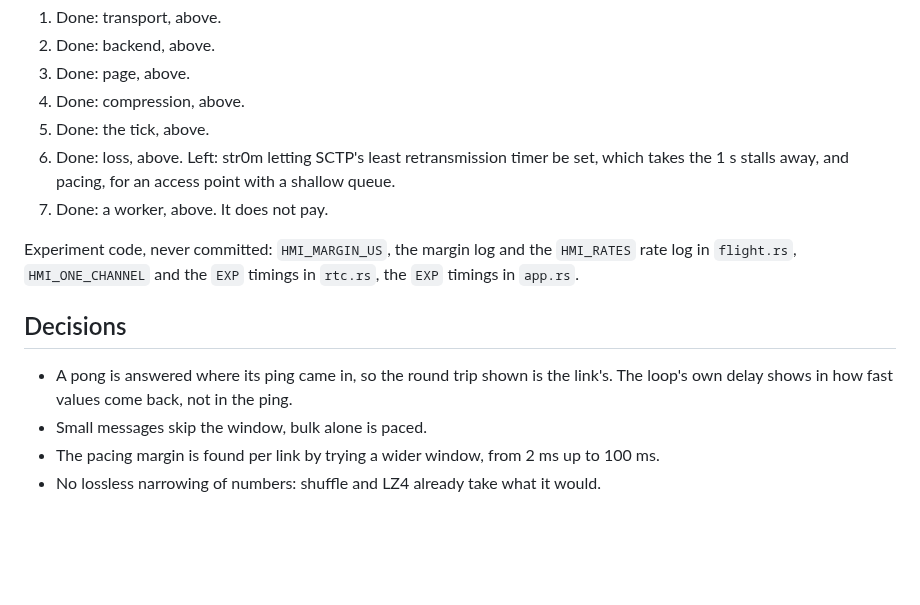
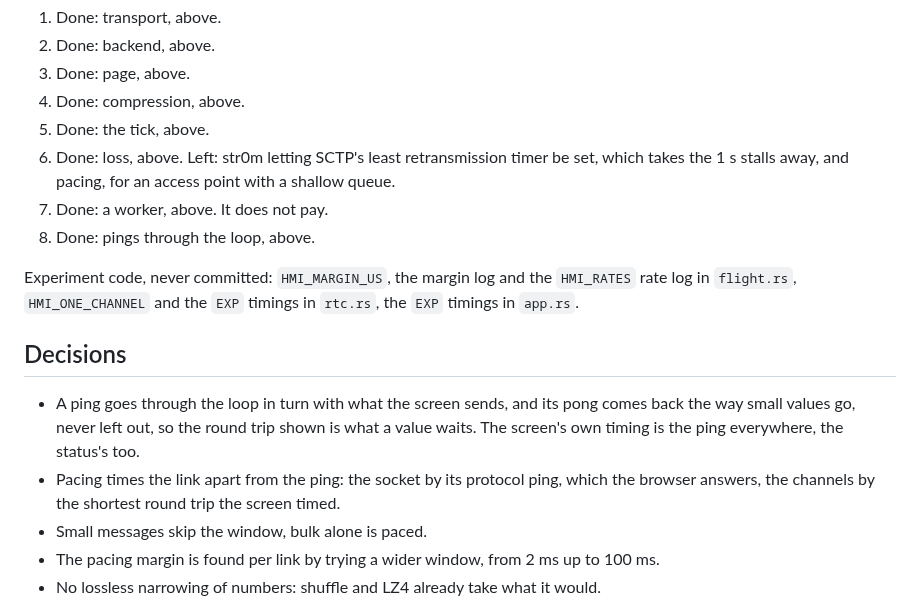
Before and after one commit to KosmosisDire/rant-hmi, a Markdown page: docs/design/large-payloads.md, the part around one of its changes. GitHub-like rendering; blank space fills up the shorter version.

```diff
--- a/docs/design/large-payloads.md
+++ b/docs/design/large-payloads.md
@@ -552,6 +599,7 @@ Each stage is measured on loopback, LAN and WiFi before the next.
 6. Done: loss, above. Left: str0m letting SCTP's least retransmission timer be set, which takes
    the 1 s stalls away, and pacing, for an access point with a shallow queue.
 7. Done: a worker, above. It does not pay.
+8. Done: pings through the loop, above.
 
 Experiment code, never committed: `HMI_MARGIN_US`, the margin log and the `HMI_RATES` rate log
 in `flight.rs`, `HMI_ONE_CHANNEL` and the `EXP` timings in `rtc.rs`, the `EXP` timings in
@@ -559,8 +607,11 @@ in `flight.rs`, `HMI_ONE_CHANNEL` and the `EXP` timings in `rtc.rs`, the `EXP` t
 
 ## Decisions
 
-- A pong is answered where its ping came in, so the round trip shown is the link's. The loop's
-  own delay shows in how fast values come back, not in the ping.
+- A ping goes through the loop in turn with what the screen sends, and its pong comes back the
+  way small values go, never left out, so the round trip shown is what a value waits. The
+  screen's own timing is the ping everywhere, the status's too.
+- Pacing times the link apart from the ping: the socket by its protocol ping, which the browser
+  answers, the channels by the shortest round trip the screen timed.
 - Small messages skip the window, bulk alone is paced.
 - The pacing margin is found per link by trying a wider window, from 2 ms up to 100 ms.
 - No lossless narrowing of numbers: shuffle and LZ4 already take what it would.
```
Also changed, not shown: other parts of docs/design/large-payloads.md (+48 -1 lines).
